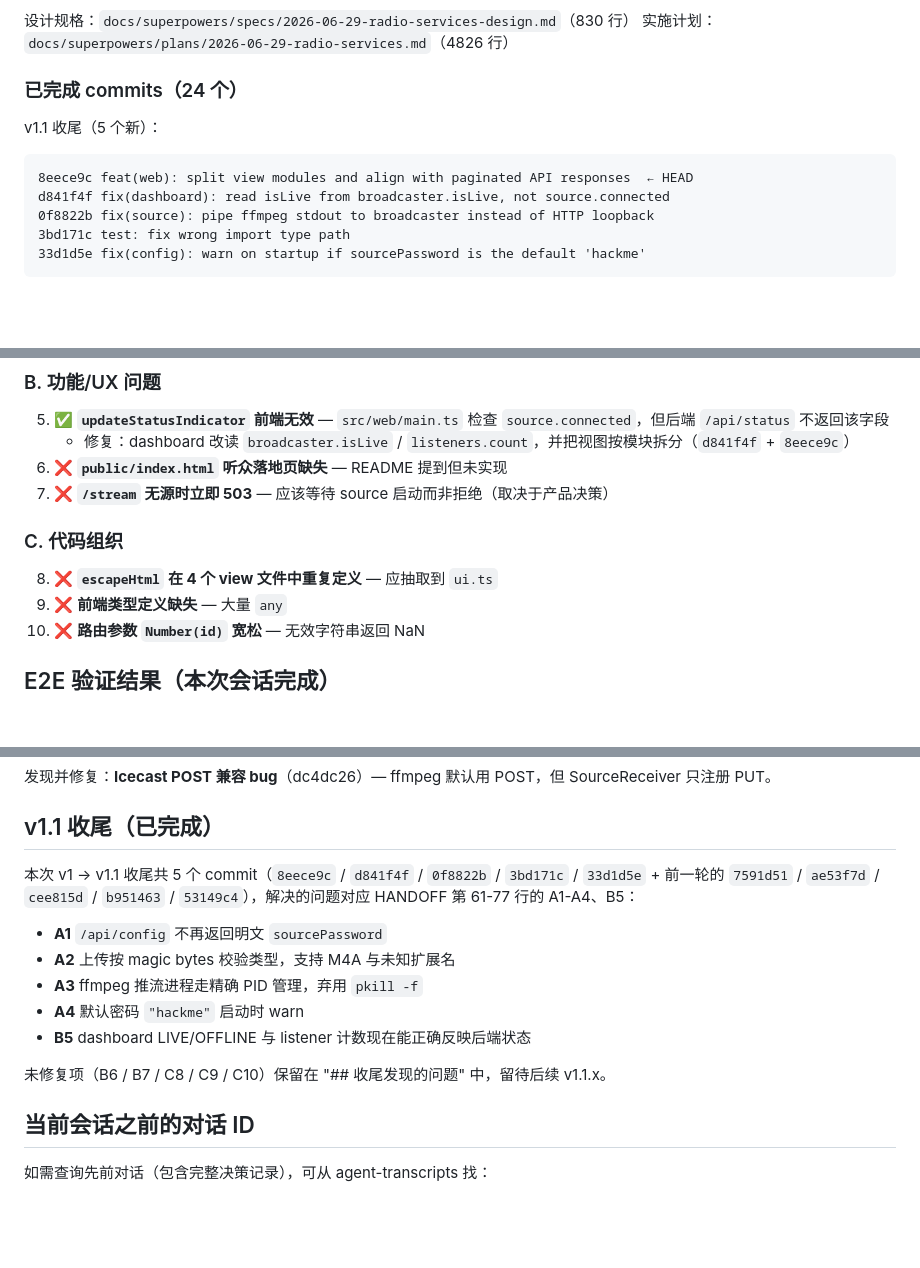
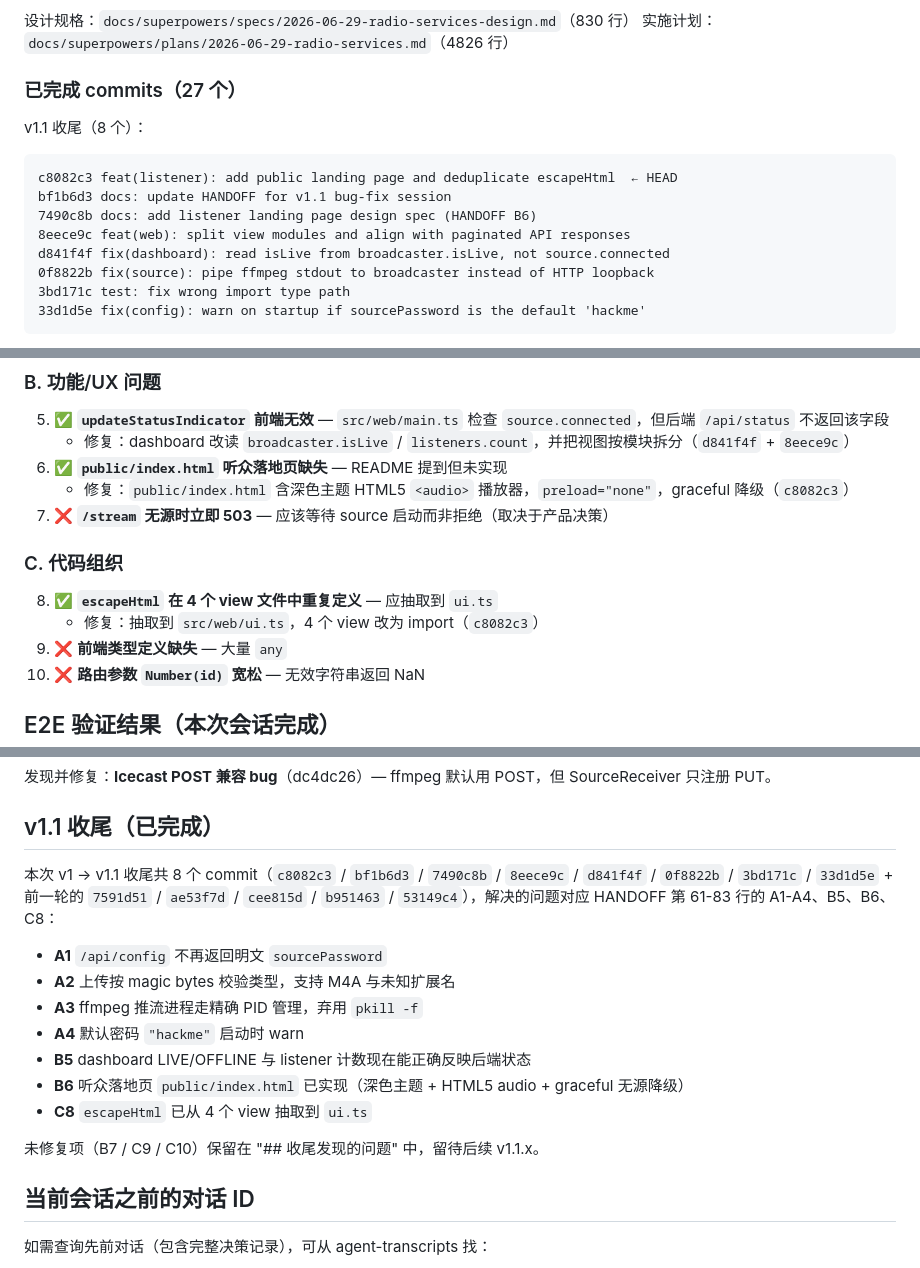
Before and after one commit to MakcRe/RadioServicesNext, a Markdown page: docs/superpowers/HANDOFF.md, 3 parts joined by grey strips. Rendered like a GitHub page; blank space fills up the shorter version.

Commit message:
docs: mark B6 (landing page) and C8 (escapeHtml) as done in HANDOFF
Co-authored-by: Cursor <cursoragent@cursor.com>

````diff
--- a/docs/superpowers/HANDOFF.md
+++ b/docs/superpowers/HANDOFF.md
@@ -10,11 +10,14 @@
 设计规格：`docs/superpowers/specs/2026-06-29-radio-services-design.md`（830 行）
 实施计划：`docs/superpowers/plans/2026-06-29-radio-services.md`（4826 行）
 
-### 已完成 commits（24 个）
+### 已完成 commits（27 个）
 
-v1.1 收尾（5 个新）：
+v1.1 收尾（8 个）：
 ```
-8eece9c feat(web): split view modules and align with paginated API responses  ← HEAD
+c8082c3 feat(listener): add public landing page and deduplicate escapeHtml  ← HEAD
+bf1b6d3 docs: update HANDOFF for v1.1 bug-fix session
+7490c8b docs: add listener landing page design spec (HANDOFF B6)
+8eece9c feat(web): split view modules and align with paginated API responses
 d841f4f fix(dashboard): read isLive from broadcaster.isLive, not source.connected
 0f8822b fix(source): pipe ffmpeg stdout to broadcaster instead of HTTP loopback
 3bd171c test: fix wrong import type path
@@ -73,12 +76,14 @@ bdf1556 docs: design spec + implementation plan
 
 5. ✅ **`updateStatusIndicator` 前端无效** — `src/web/main.ts` 检查 `source.connected`，但后端 `/api/status` 不返回该字段
    - 修复：dashboard 改读 `broadcaster.isLive` / `listeners.count`，并把视图按模块拆分（`d841f4f` + `8eece9c`）
-6. ❌ **`public/index.html` 听众落地页缺失** — README 提到但未实现
+6. ✅ **`public/index.html` 听众落地页缺失** — README 提到但未实现
+   - 修复：`public/index.html` 含深色主题 HTML5 `<audio>` 播放器，`preload="none"`，graceful 降级（`c8082c3`）
 7. ❌ **`/stream` 无源时立即 503** — 应该等待 source 启动而非拒绝（取决于产品决策）
 
 ### C. 代码组织
 
-8. ❌ **`escapeHtml` 在 4 个 view 文件中重复定义** — 应抽取到 `ui.ts`
+8. ✅ **`escapeHtml` 在 4 个 view 文件中重复定义** — 应抽取到 `ui.ts`
+   - 修复：抽取到 `src/web/ui.ts`，4 个 view 改为 import（`c8082c3`）
 9. ❌ **前端类型定义缺失** — 大量 `any`
 10. ❌ **路由参数 `Number(id)` 宽松** — 无效字符串返回 NaN
 
@@ -97,15 +102,17 @@ bdf1556 docs: design spec + implementation plan
 
 ## v1.1 收尾（已完成）
 
-本次 v1 → v1.1 收尾共 5 个 commit（`8eece9c` / `d841f4f` / `0f8822b` / `3bd171c` / `33d1d5e` + 前一轮的 `7591d51` / `ae53f7d` / `cee815d` / `b951463` / `53149c4`），解决的问题对应 HANDOFF 第 61-77 行的 A1-A4、B5：
+本次 v1 → v1.1 收尾共 8 个 commit（`c8082c3` / `bf1b6d3` / `7490c8b` / `8eece9c` / `d841f4f` / `0f8822b` / `3bd171c` / `33d1d5e` + 前一轮的 `7591d51` / `ae53f7d` / `cee815d` / `b951463` / `53149c4`），解决的问题对应 HANDOFF 第 61-83 行的 A1-A4、B5、B6、C8：
 
 - **A1** `/api/config` 不再返回明文 `sourcePassword`
 - **A2** 上传按 magic bytes 校验类型，支持 M4A 与未知扩展名
 - **A3** ffmpeg 推流进程走精确 PID 管理，弃用 `pkill -f`
 - **A4** 默认密码 `"hackme"` 启动时 warn
 - **B5** dashboard LIVE/OFFLINE 与 listener 计数现在能正确反映后端状态
+- **B6** 听众落地页 `public/index.html` 已实现（深色主题 + HTML5 audio + graceful 无源降级）
+- **C8** `escapeHtml` 已从 4 个 view 抽取到 `ui.ts`
 
-未修复项（B6 / B7 / C8 / C9 / C10）保留在 "## 收尾发现的问题" 中，留待后续 v1.1.x。
+未修复项（B7 / C9 / C10）保留在 "## 收尾发现的问题" 中，留待后续 v1.1.x。
 
 ## 当前会话之前的对话 ID
 
````
